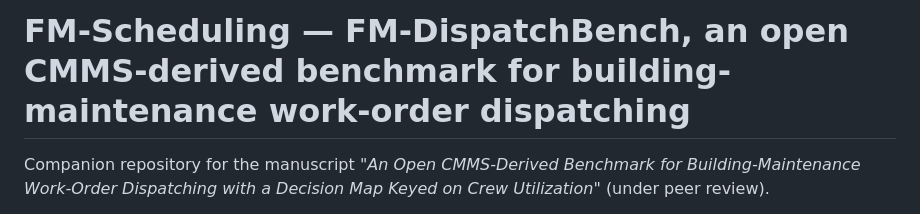
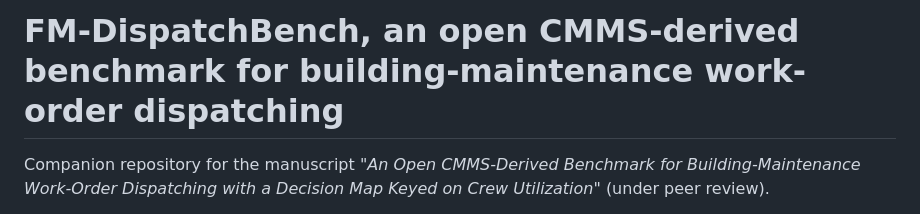
Before and after one commit to NTUZZH/FM-Scheduling, a Markdown page: README.md, the part around the change. Drawn GitHub-style.

```diff
--- a/README.md
+++ b/README.md
@@ -1,4 +1,4 @@
-# FM-Scheduling — FM-DispatchBench, an open CMMS-derived benchmark for building-maintenance work-order dispatching
+# FM-DispatchBench, an open CMMS-derived benchmark for building-maintenance work-order dispatching
 
 Companion repository for the manuscript *"An Open CMMS-Derived Benchmark for
 Building-Maintenance Work-Order Dispatching with a Decision Map Keyed on Crew
```
